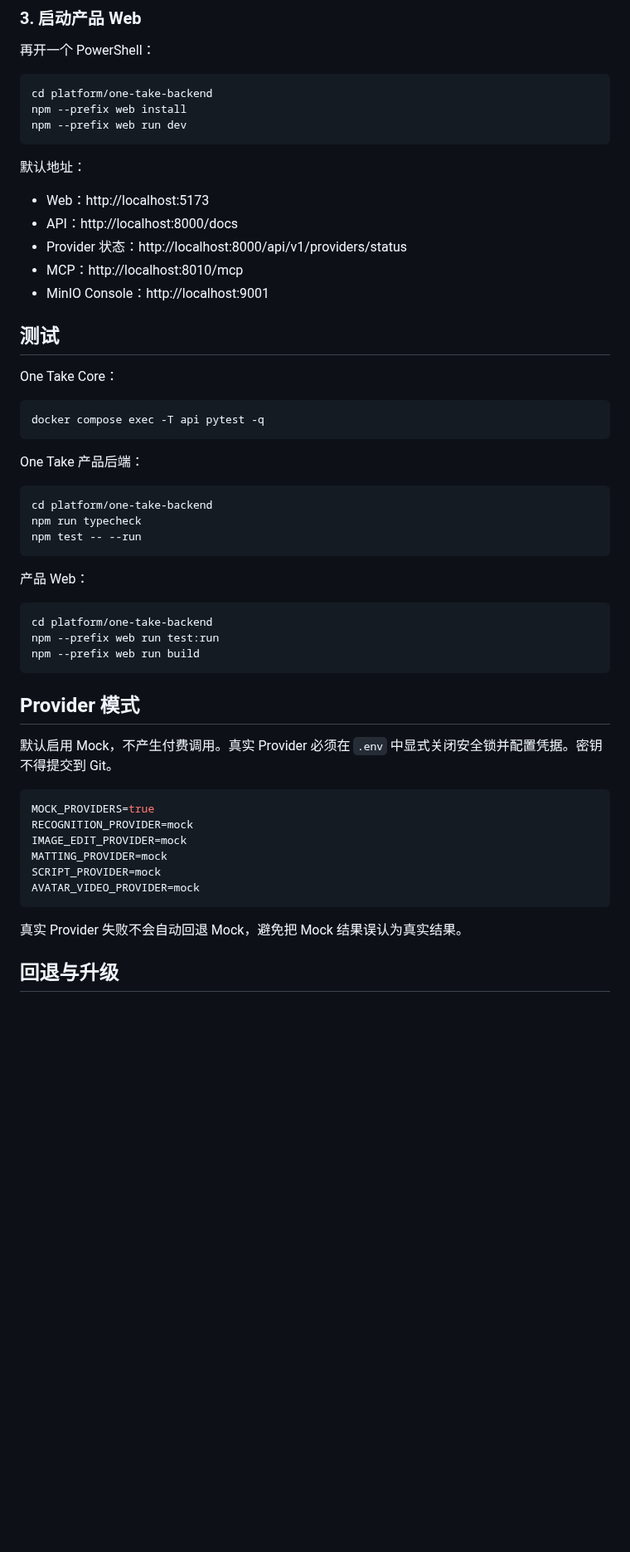
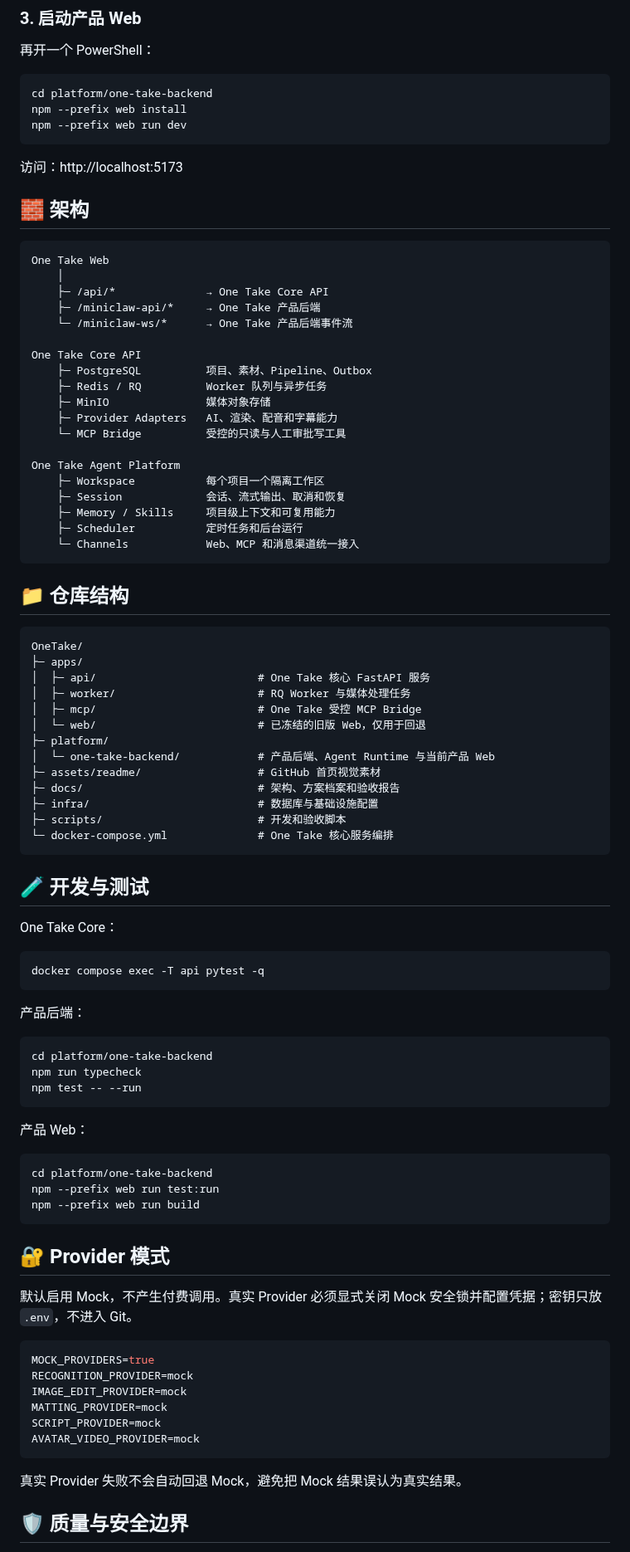
Before and after one commit to Sthreal/OneTake, a Markdown page: README.md, the part around one of its changes. Shown at 83% size. Rendered like a GitHub page; blank space fills up the shorter version.

````diff
--- a/README.md
+++ b/README.md
@@ -93,15 +101,51 @@ npm --prefix web install
 npm --prefix web run dev
 ```
 
-默认地址：
+访问：http://localhost:5173
 
-- Web：http://localhost:5173
-- API：http://localhost:8000/docs
-- Provider 状态：http://localhost:8000/api/v1/providers/status
-- MCP：http://localhost:8010/mcp
-- MinIO Console：http://localhost:9001
+## 🧱 架构
 
-## 测试
+```text
+One Take Web
+    │
+    ├─ /api/*              → One Take Core API
+    ├─ /miniclaw-api/*     → One Take 产品后端
+    └─ /miniclaw-ws/*      → One Take 产品后端事件流
+
+One Take Core API
+    ├─ PostgreSQL          项目、素材、Pipeline、Outbox
+    ├─ Redis / RQ          Worker 队列与异步任务
+    ├─ MinIO               媒体对象存储
+    ├─ Provider Adapters   AI、渲染、配音和字幕能力
+    └─ MCP Bridge          受控的只读与人工审批写工具
+
+One Take Agent Platform
+    ├─ Workspace           每个项目一个隔离工作区
+    ├─ Session             会话、流式输出、取消和恢复
+    ├─ Memory / Skills     项目级上下文和可复用能力
+    ├─ Scheduler           定时任务和后台运行
+    └─ Channels            Web、MCP 和消息渠道统一接入
+```
+
+## 📁 仓库结构
+
+```text
+OneTake/
+├─ apps/
+│  ├─ api/                         # One Take 核心 FastAPI 服务
+│  ├─ worker/                      # RQ Worker 与媒体处理任务
+│  ├─ mcp/                         # One Take 受控 MCP Bridge
+│  └─ web/                         # 已冻结的旧版 Web，仅用于回退
+├─ platform/
+│  └─ one-take-backend/            # 产品后端、Agent Runtime 与当前产品 Web
+├─ assets/readme/                  # GitHub 首页视觉素材
+├─ docs/                           # 架构、方案档案和验收报告
+├─ infra/                          # 数据库与基础设施配置
+├─ scripts/                        # 开发和验收脚本
+└─ docker-compose.yml              # One Take 核心服务编排
+```
+
+## 🧪 开发与测试
 
 One Take Core：
 
@@ -109,7 +153,7 @@ One Take Core：
 docker compose exec -T api pytest -q
 ```
 
-One Take 产品后端：
+产品后端：
 
 ```powershell
 cd platform/one-take-backend
@@ -125,9 +169,9 @@ npm --prefix web run test:run
 npm --prefix web run build
 ```
 
-## Provider 模式
+## 🔐 Provider 模式
 
-默认启用 Mock，不产生付费调用。真实 Provider 必须在 `.env` 中显式关闭安全锁并配置凭据。密钥不得提交到 Git。
+默认启用 Mock，不产生付费调用。真实 Provider 必须显式关闭 Mock 安全锁并配置凭据；密钥只放 `.env`，不进入 Git。
 
 ```env
 MOCK_PROVIDERS=true
@@ -140,5 +184,5 @@ AVATAR_VIDEO_PROVIDER=mock
 
 真实 Provider 失败不会自动回退 Mock，避免把 Mock 结果误认为真实结果。
 
-## 回退与升级
+## 🛡️ 质量与安全边界
 
````
Also changed, not shown: other parts of README.md (+88 -58 lines), docs/仓库结构与开发说明.md (+9 -0 lines), assets/readme/social-preview.png (added), 3 other files.
